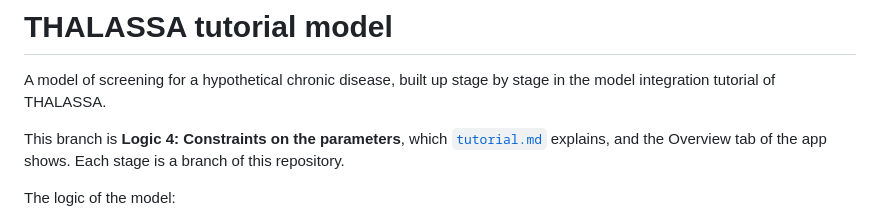
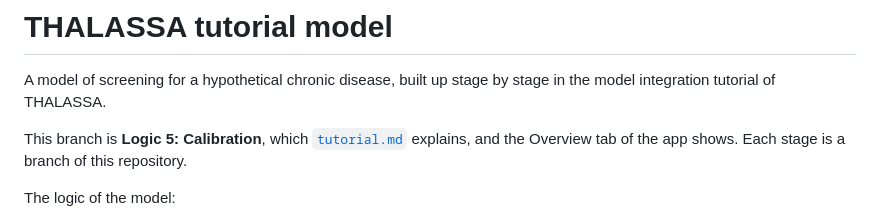
Before and after one commit to david-gomez-guillen/cea-model-tutorial, a Markdown page: README.md, the part around the change. GitHub-like rendering.

Commit message:
Logic 5: Calibration

```diff
--- a/README.md
+++ b/README.md
@@ -3,7 +3,7 @@
 A model of screening for a hypothetical chronic disease, built up stage by stage
 in the model integration tutorial of THALASSA.
 
-This branch is **Logic 4: Constraints on the parameters**, which [`tutorial.md`](tutorial.md) explains, and
+This branch is **Logic 5: Calibration**, which [`tutorial.md`](tutorial.md) explains, and
 the Overview tab of the app shows. Each stage is a branch of this repository.
 
 The logic of the model:
```
Also changed, not shown: tutorial.md (+158 -49 lines), images/logic4_parameters.png (deleted), images/logic5_calibration.png (added), images/logic5_calibration_run.png (added), 2 other files.
